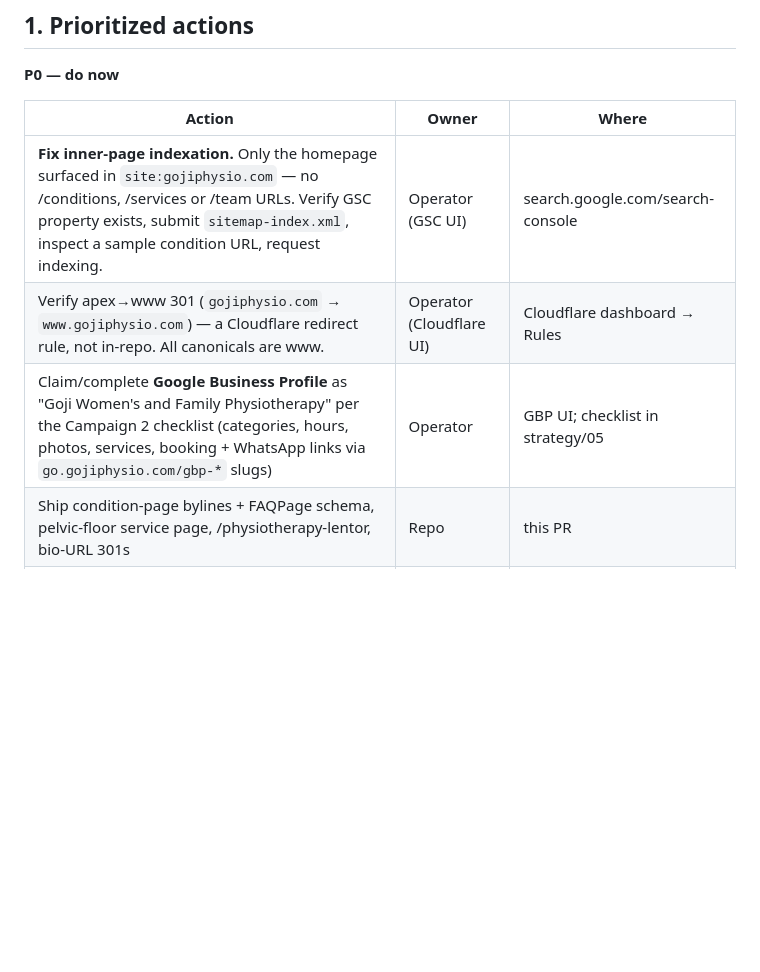
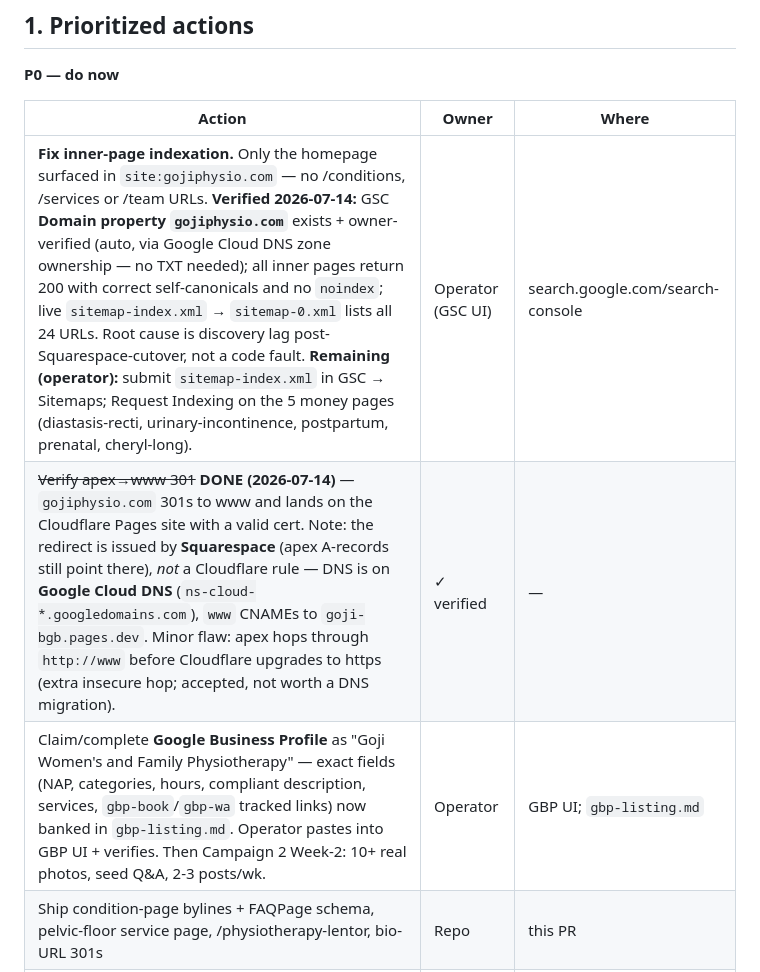
Before and after one commit to gojiphysio/goji, a Markdown page: marketing/seo/seo-geo-review.md, the part around the change. GitHub-like rendering; blank space fills up the shorter version.

```diff
--- a/marketing/seo/seo-geo-review.md
+++ b/marketing/seo/seo-geo-review.md
@@ -21,9 +21,9 @@ Rank Sweep `../strategy/05-30-day-campaigns.md` (Campaign 5).
 
 | Action | Owner | Where |
 |---|---|---|
-| **Fix inner-page indexation.** Only the homepage surfaced in `site:gojiphysio.com` — no /conditions, /services or /team URLs. Verify GSC property exists, submit `sitemap-index.xml`, inspect a sample condition URL, request indexing. | Operator (GSC UI) | search.google.com/search-console |
-| Verify apex→www 301 (`gojiphysio.com` → `www.gojiphysio.com`) — a Cloudflare redirect rule, not in-repo. All canonicals are www. | Operator (Cloudflare UI) | Cloudflare dashboard → Rules |
-| Claim/complete **Google Business Profile** as "Goji Women's and Family Physiotherapy" per the Campaign 2 checklist (categories, hours, photos, services, booking + WhatsApp links via `go.gojiphysio.com/gbp-*` slugs) | Operator | GBP UI; checklist in strategy/05 |
+| **Fix inner-page indexation.** Only the homepage surfaced in `site:gojiphysio.com` — no /conditions, /services or /team URLs. **Verified 2026-07-14:** GSC **Domain property `gojiphysio.com`** exists + owner-verified (auto, via Google Cloud DNS zone ownership — no TXT needed); all inner pages return 200 with correct self-canonicals and no `noindex`; live `sitemap-index.xml` → `sitemap-0.xml` lists all 24 URLs. Root cause is discovery lag post-Squarespace-cutover, not a code fault. **Remaining (operator):** submit `sitemap-index.xml` in GSC → Sitemaps; Request Indexing on the 5 money pages (diastasis-recti, urinary-incontinence, postpartum, prenatal, cheryl-long). | Operator (GSC UI) | search.google.com/search-console |
+| ~~Verify apex→www 301~~ **DONE (2026-07-14)** — `gojiphysio.com` 301s to www and lands on the Cloudflare Pages site with a valid cert. Note: the redirect is issued by **Squarespace** (apex A-records still point there), *not* a Cloudflare rule — DNS is on **Google Cloud DNS** (`ns-cloud-*.googledomains.com`), `www` CNAMEs to `goji-bgb.pages.dev`. Minor flaw: apex hops through `http://www` before Cloudflare upgrades to https (extra insecure hop; accepted, not worth a DNS migration). | ✓ verified | — |
+| Claim/complete **Google Business Profile** as "Goji Women's and Family Physiotherapy" — exact fields (NAP, categories, hours, compliant description, services, `gbp-book`/`gbp-wa` tracked links) now banked in `gbp-listing.md`. Operator pastes into GBP UI + verifies. Then Campaign 2 Week-2: 10+ real photos, seed Q&A, 2-3 posts/wk. | Operator | GBP UI; `gbp-listing.md` |
 | Ship condition-page bylines + FAQPage schema, pelvic-floor service page, /physiotherapy-lentor, bio-URL 301s | Repo | this PR |
 | Launch the non-brand Search campaign once conversion gates pass | Operator (Ads UI) | ../ads/google-ads-campaign-plan.md |
 
```
Also changed, not shown: marketing/seo/gbp-listing.md (added, +74 -0 lines).
